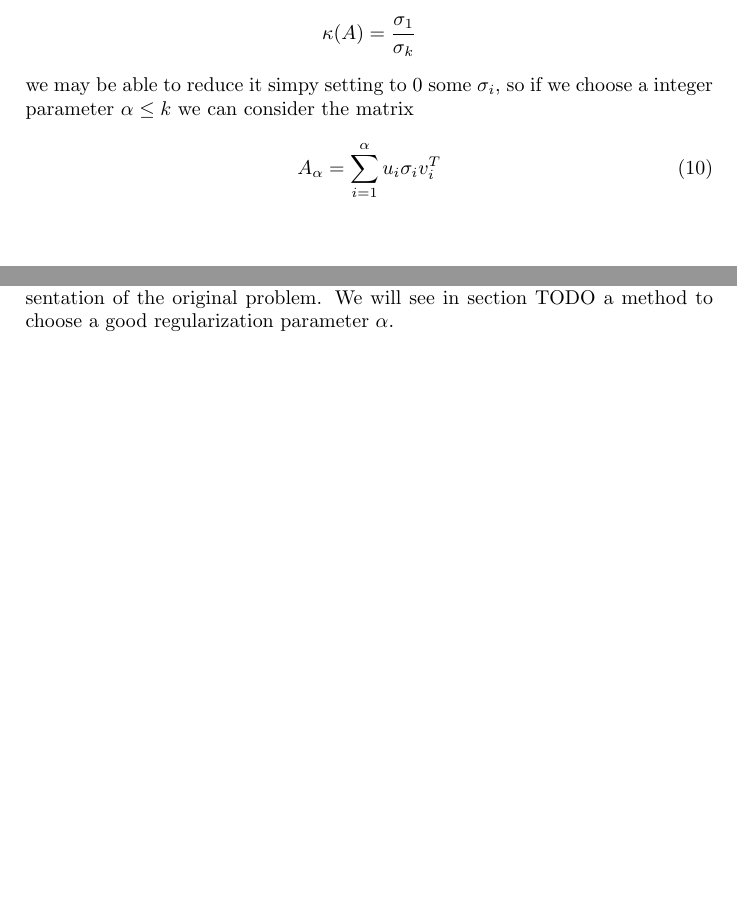
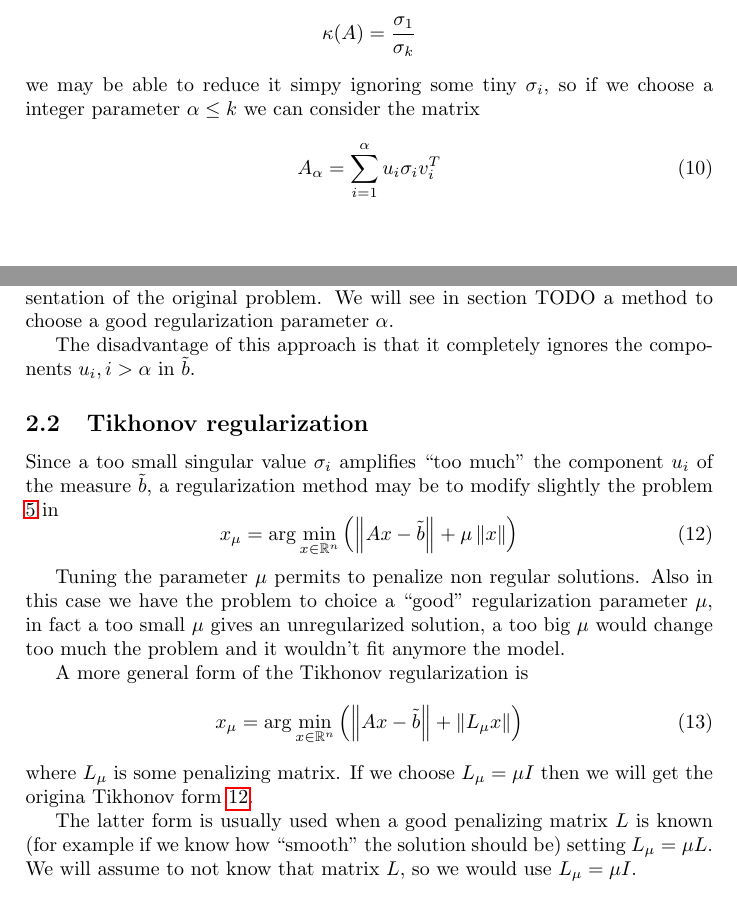
Before and after one commit to epol/seminariocalcoloscientifico, a LaTeX document (appunti1.tex): two parts of pages 3 and 4 of 5, joined at a grey line, cut so that both start at the same text, the shorter picture padded with empty space. Compiled offline with pdfLaTeX.

Commit message:
Introduction to tikhonov regularization

```diff
--- a/appunti1.tex
+++ b/appunti1.tex
@@ -256,9 +256,9 @@ Although it is impossible if we ask $\tilde x$ to be a solution for
 \label{sec:TSVD}
 
 Since we observed that the condition number of $A$ is
-\[ \kappa (A) = \frac{\sigma _1}{\sigma _k} \]
-we may be able to reduce it simpy setting to $0$ some $\sigma _i$, so
-if we choose a integer parameter $\alpha \le k$ we can consider the matrix
+\[ \kappa (A) = \frac{\sigma _1}{\sigma _k} \] we may be able to
+reduce it simpy ignoring some tiny $\sigma _i$, so if we choose a
+integer parameter $\alpha \le k$ we can consider the matrix
 
 \begin{equation}
   \label{eq:TSVDmatrix}
@@ -283,10 +283,39 @@ too different from $A$ and it won't be a good representation of the
 original problem. We will see in section TODO a method to choose a
 good regularization parameter $\alpha$.
 
+The disadvantage of this approach is that it completely ignores the
+components $u_i, i>\alpha$ in $\tilde b$.
 
+\subsection{Tikhonov regularization}
+\label{sec:tikhonov}
 
+Since a too small singular value $\sigma _i$ amplifies ``too much''
+the component $u_i$ of the measure $\tilde b$, a regularization method
+may be to modify slightly the problem \ref{eq:minxunreg} in
+\begin{equation}
+  \label{eq:minxtiki}
+  x_\mu = \arg\min _{x \in \mathbb{R}^n} \pa{ \norm{Ax -\tilde b} + \mu\norm{x}}
+\end{equation}
 
+Tuning the parameter $\mu$ permits to penalize non regular
+solutions. Also in this case we have the problem to choice a ``good''
+regularization parameter $\mu$, in fact a too small $\mu$ gives an
+unregularized solution, a too big $\mu$ would change too much the
+problem and it wouldn't fit anymore the model.
 
+A more general form of the Tikhonov regularization is
+\begin{equation}
+  \label{eq:minxtikgen}
+  x_\mu = \arg\min _{x \in \mathbb{R}^n} \pa{ \norm{Ax -\tilde b} +
+    \norm{L_\mu x}}
+\end{equation}
+where $L_\mu$ is some penalizing matrix. If we choose $L_\mu = \mu
+I$ then we will get the origina Tikhonov form \ref{eq:minxtiki}.
+
+The latter form is usually used when a good penalizing matrix $L$ is
+known (for example if we know how ``smooth'' the solution should be)
+setting $L_\mu = \mu L$. We will assume to not know that matrix $L$,
+so we would use $L_\mu = \mu I$.
 
 
 
```
